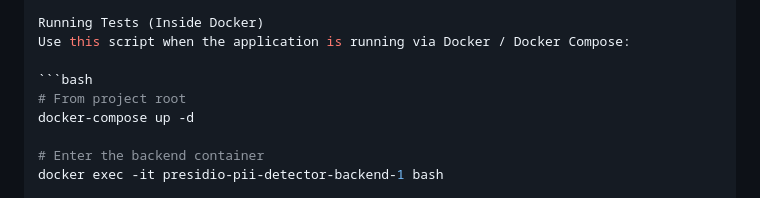
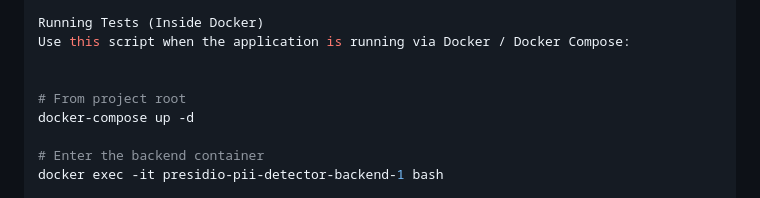
Before and after one commit to KRAZATEC/Presidio-PII-Detector, a Markdown page: README.md, the part around the change. GitHub-like rendering.

Commit message:
updated readme
Updated instructions for running tests in Docker.

````diff
--- a/README.md
+++ b/README.md
@@ -497,7 +497,7 @@ This will read all sample files from the TEST directory and print the /analyze,
 Running Tests (Inside Docker)
 Use this script when the application is running via Docker / Docker Compose:
 
-```bash
+
 # From project root
 docker-compose up -d
 
````
